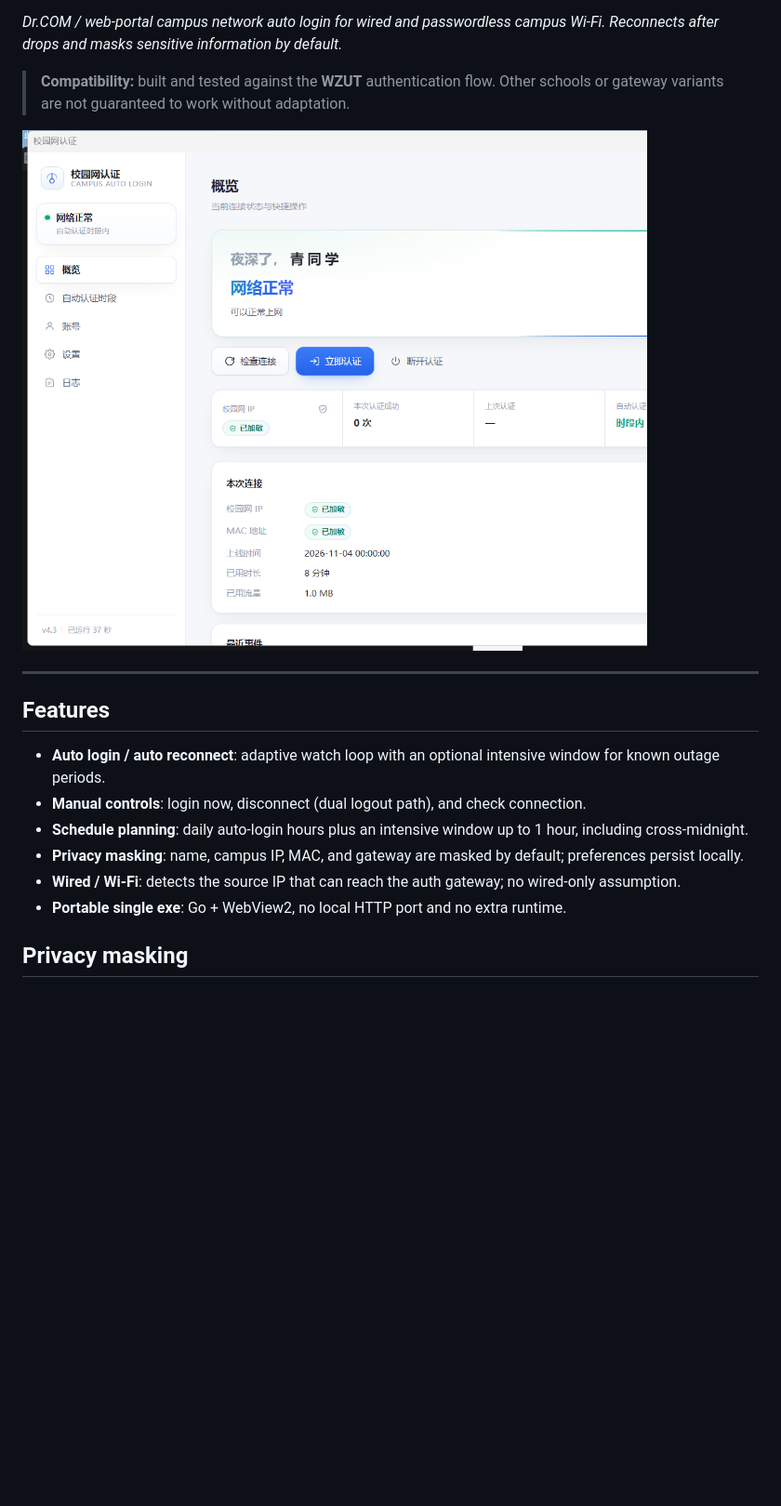
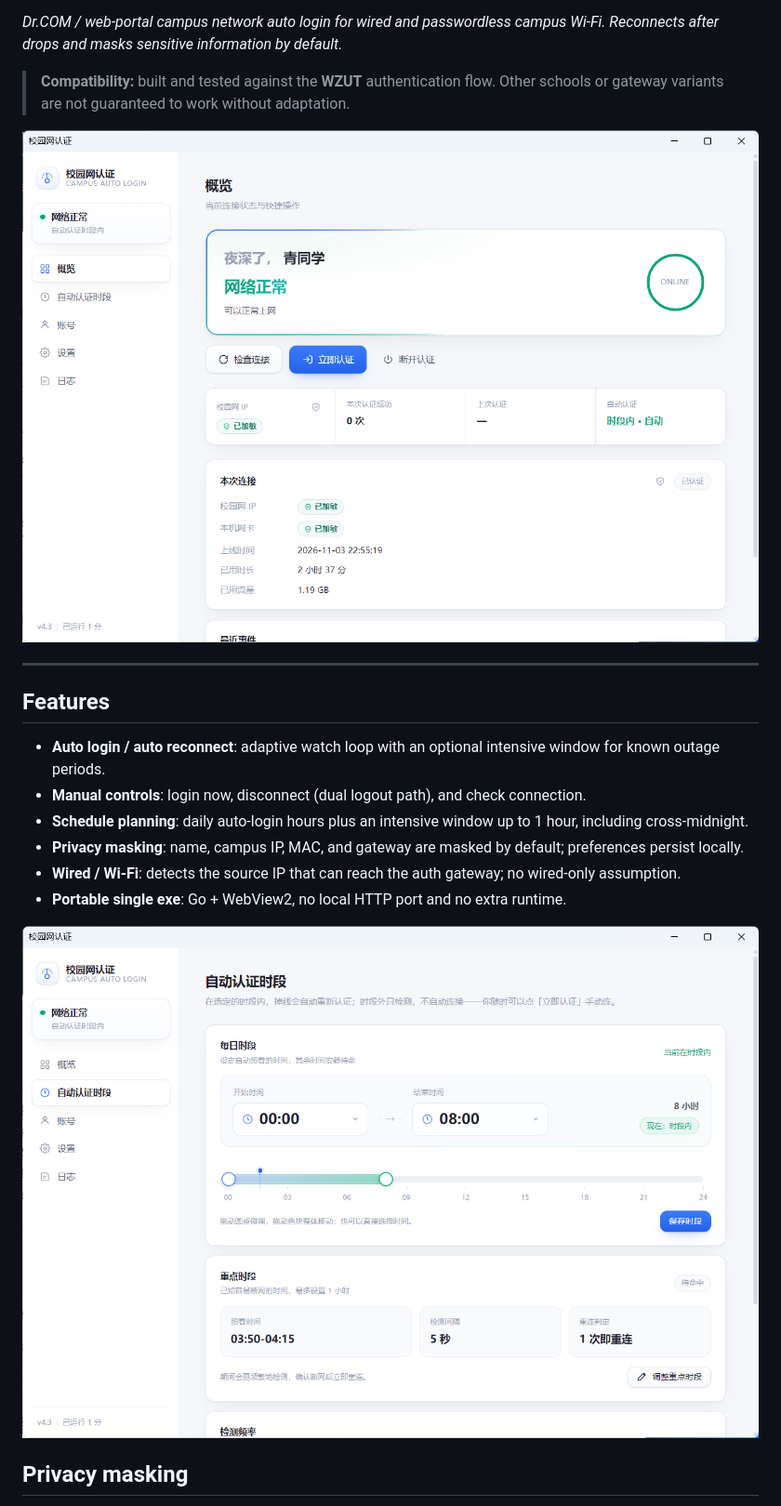
Before and after one commit to deity6/campus-go, a Markdown page: README.en.md, the part around the change. Shown at 93% size. GitHub-like rendering; pictures changed too: docs/overview.png, docs/schedule.png (added); blank space fills up the shorter version.

```diff
--- a/README.en.md
+++ b/README.en.md
@@ -20,6 +20,8 @@
 - **Privacy masking**: name, campus IP, MAC, and gateway are masked by default; preferences persist locally.
 - **Wired / Wi-Fi**: detects the source IP that can reach the auth gateway; no wired-only assumption.
 - **Portable single exe**: Go + WebView2, no local HTTP port and no extra runtime.
+
+![Schedule: daily hours and intensive window](docs/schedule.png)
 
 ## Privacy masking
 
```
Also changed, not shown: README.md (+2 -0 lines), docs/privacy-settings.png, 1 other file.
